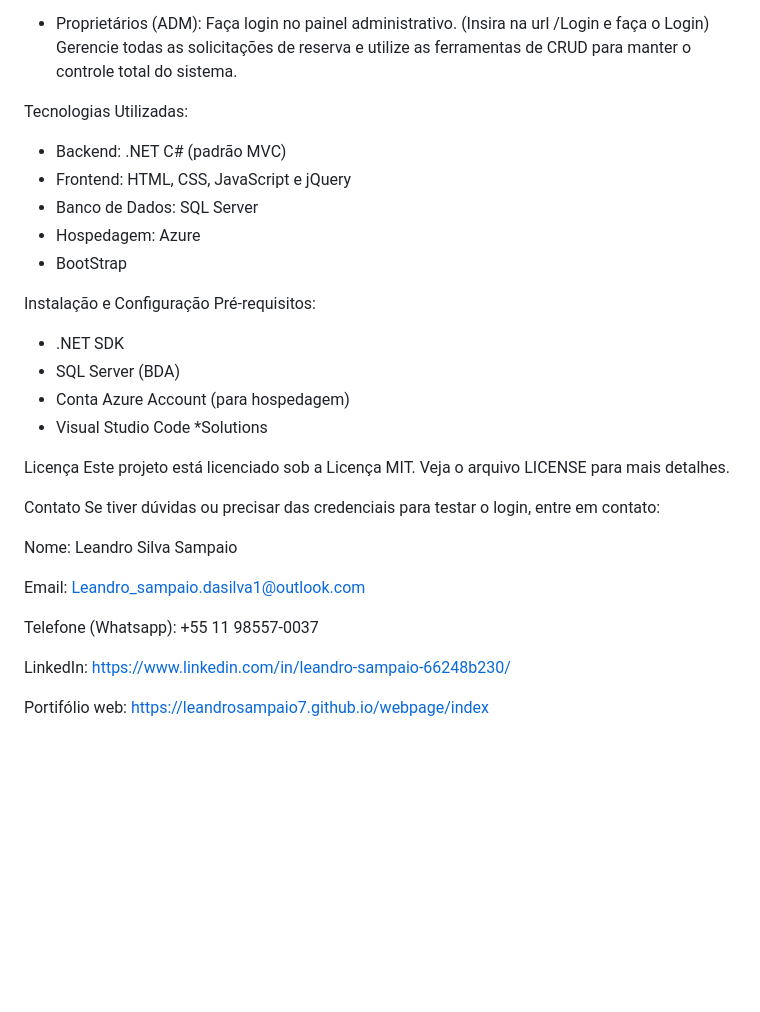
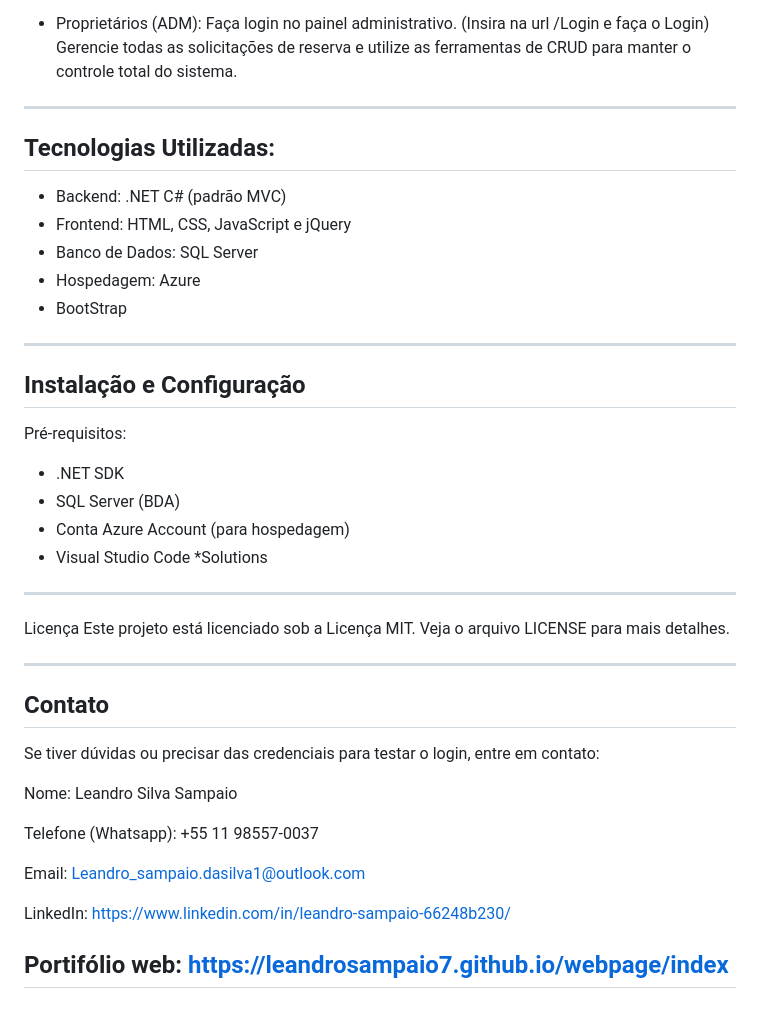
Before and after one commit to GuiFurlaneti/AlugaSimples, a Markdown page: README.md, the part around the change printed below. Drawn GitHub-style; blank space fills up the shorter version.

Commit message:
Update README.md
Update description

```diff
--- a/README.md
+++ b/README.md
@@ -36,16 +49,20 @@ Navegue pelas fotos do espaço e use o mapa para encontrar a localização.
 Faça login no painel administrativo. (Insira na url /Login e faça o Login)
 Gerencie todas as solicitações de reserva e utilize as ferramentas de CRUD para manter o controle total do sistema.
 
+-----------------------------------------------------------------------------------------
+Tecnologias Utilizadas:
+-----------------------------------------------------------------------------------------
 
-Tecnologias Utilizadas:
 - Backend: .NET C# (padrão MVC)
 - Frontend: HTML, CSS, JavaScript e jQuery
 - Banco de Dados: SQL Server
 - Hospedagem: Azure
 - BootStrap
 
+-----------------------------------------------------------------------------------------
+Instalação e Configuração
+-----------------------------------------------------------------------------------------
 
-Instalação e Configuração
 Pré-requisitos:
 - .NET SDK
 - SQL Server (BDA)
@@ -53,19 +70,24 @@ Pré-requisitos:
 - Visual Studio Code *Solutions
 
 
-
+-----------------------------------------------------------------------------------------
 Licença
 Este projeto está licenciado sob a Licença MIT. Veja o arquivo LICENSE para mais detalhes.
 
+
+
+-----------------------------------------------------------------------------------------
 Contato
+-----------------------------------------------------------------------------------------
 Se tiver dúvidas ou precisar das credenciais para testar o login, entre em contato:
 
 Nome: Leandro Silva Sampaio
 
+Telefone (Whatsapp): +55 11 98557-0037
+
 Email: Leandro_sampaio.dasilva1@outlook.com
-
-Telefone (Whatsapp): +55 11 98557-0037
 
 LinkedIn: https://www.linkedin.com/in/leandro-sampaio-66248b230/
 
 Portifólio web: https://leandrosampaio7.github.io/webpage/index
+-----------------------------------------------------------------------------------------
```
Also changed, not shown: other parts of README.md (+14 -1 lines).
